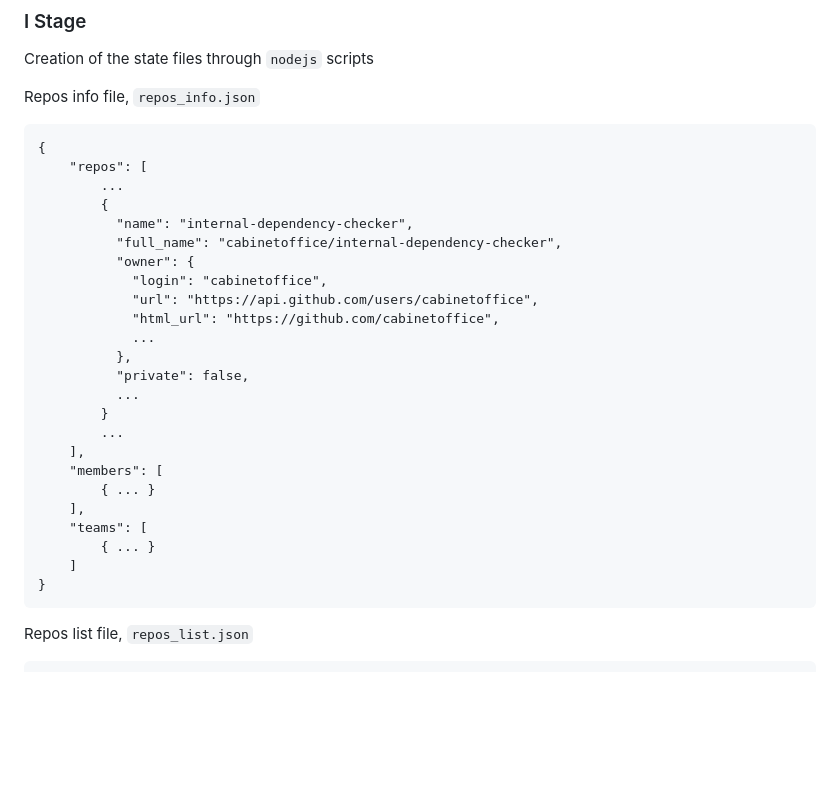
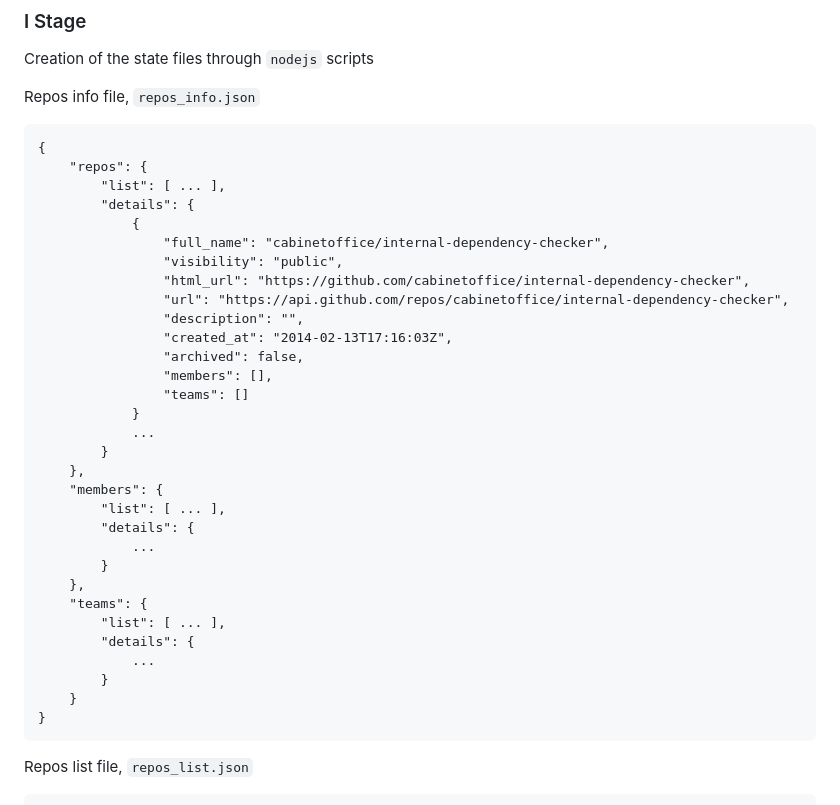
Before and after one commit to cabinetoffice/internal-dependency-checker, a Markdown page: docs/README.md, the part around the change. Drawn GitHub-style; blank space fills up the shorter version.

Commit message:
Update docs with the new datastructure

````diff
--- a/docs/README.md
+++ b/docs/README.md
@@ -37,28 +37,35 @@ Repos info file, `repos_info.json`
 
 ```txt
 {
-    "repos": [
-        ...
-        {
-          "name": "internal-dependency-checker",
-          "full_name": "cabinetoffice/internal-dependency-checker",
-          "owner": {
-            "login": "cabinetoffice",
-            "url": "https://api.github.com/users/cabinetoffice",
-            "html_url": "https://github.com/cabinetoffice",
+    "repos": {
+        "list": [ ... ],
+        "details": {
+            {
+                "full_name": "cabinetoffice/internal-dependency-checker",
+                "visibility": "public",
+                "html_url": "https://github.com/cabinetoffice/internal-dependency-checker",
+                "url": "https://api.github.com/repos/cabinetoffice/internal-dependency-checker",
+                "description": "",
+                "created_at": "2014-02-13T17:16:03Z",
+                "archived": false,
+                "members": [],
+                "teams": []
+            }
             ...
-          },
-          "private": false,
-          ...
         }
-        ...
-    ],
-    "members": [
-        { ... }
-    ],
-    "teams": [
-        { ... }
-    ]
+    },
+    "members": {
+        "list": [ ... ],
+        "details": {
+            ...
+        }
+    },
+    "teams": {
+        "list": [ ... ],
+        "details": {
+            ...
+        }
+    }
 }
 ```
 
````
Also changed, not shown: docs/dashboard.md (+10 -13 lines).
